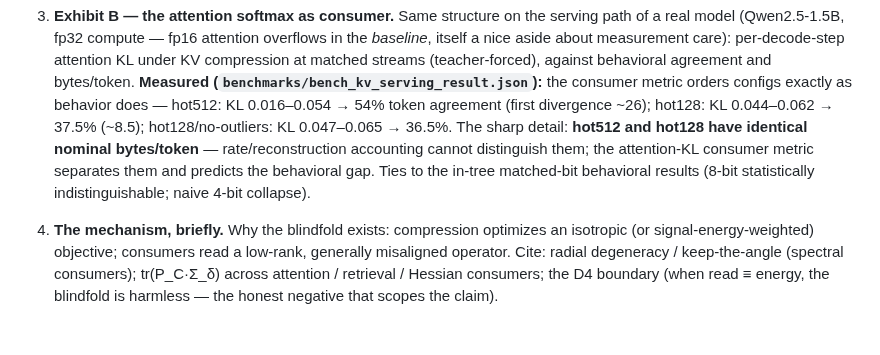
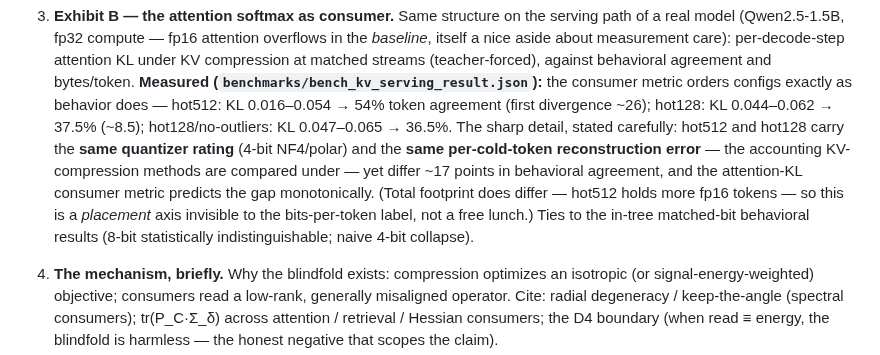
Before and after one commit to ahb-sjsu/turboquant-pro, a Markdown page: paper/blindfold/OUTLINE.md, the part around the change. Drawn GitHub-style; blank space fills up the shorter version.

Commit message:
blindfold: state the KV placement finding precisely (same quantizer rating + per-cold-token error, not identical total footprint)
Co-Authored-By: Claude Fable 5 <noreply@anthropic.com>

```diff
--- a/paper/blindfold/OUTLINE.md
+++ b/paper/blindfold/OUTLINE.md
@@ -55,11 +55,15 @@ softmax, and exact rerank.
    metric orders configs exactly as behavior does — hot512: KL 0.016–0.054 →
    54% token agreement (first divergence ~26); hot128: KL 0.044–0.062 →
    37.5% (~8.5); hot128/no-outliers: KL 0.047–0.065 → 36.5%. The sharp
-   detail: **hot512 and hot128 have identical nominal bytes/token** —
-   rate/reconstruction accounting cannot distinguish them; the attention-KL
-   consumer metric separates them and predicts the behavioral gap. Ties to
-   the in-tree matched-bit behavioral results (8-bit statistically
-   indistinguishable; naive 4-bit collapse).
+   detail, stated carefully: hot512 and hot128 carry the **same quantizer
+   rating** (4-bit NF4/polar) and the **same per-cold-token reconstruction
+   error** — the accounting KV-compression methods are compared under — yet
+   differ ~17 points in behavioral agreement, and the attention-KL consumer
+   metric predicts the gap monotonically. (Total footprint does differ —
+   hot512 holds more fp16 tokens — so this is a *placement* axis invisible
+   to the bits-per-token label, not a free lunch.) Ties to the in-tree
+   matched-bit behavioral results (8-bit statistically indistinguishable;
+   naive 4-bit collapse).
 
 4. **The mechanism, briefly.** Why the blindfold exists: compression
    optimizes an isotropic (or signal-energy-weighted) objective; consumers
```
